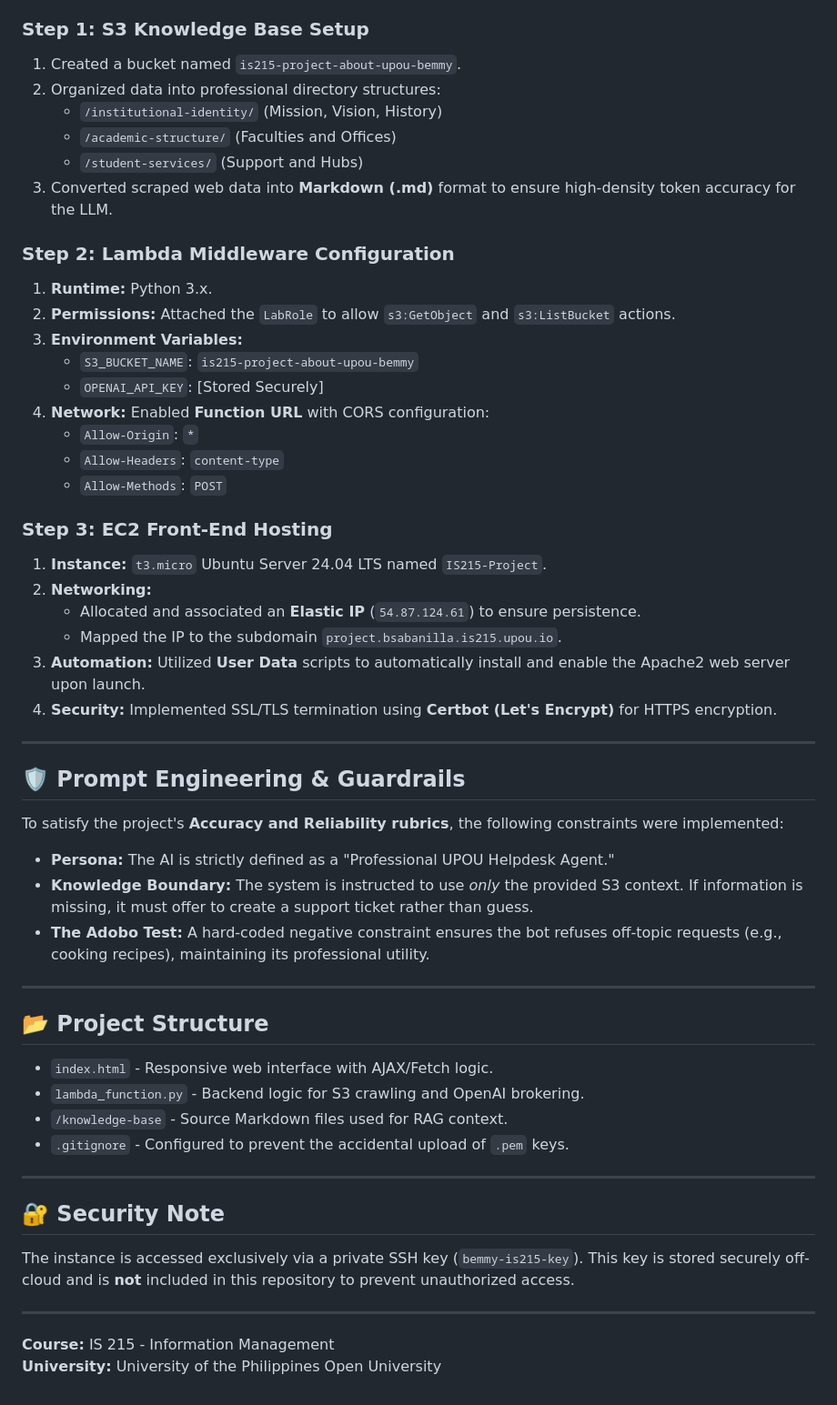
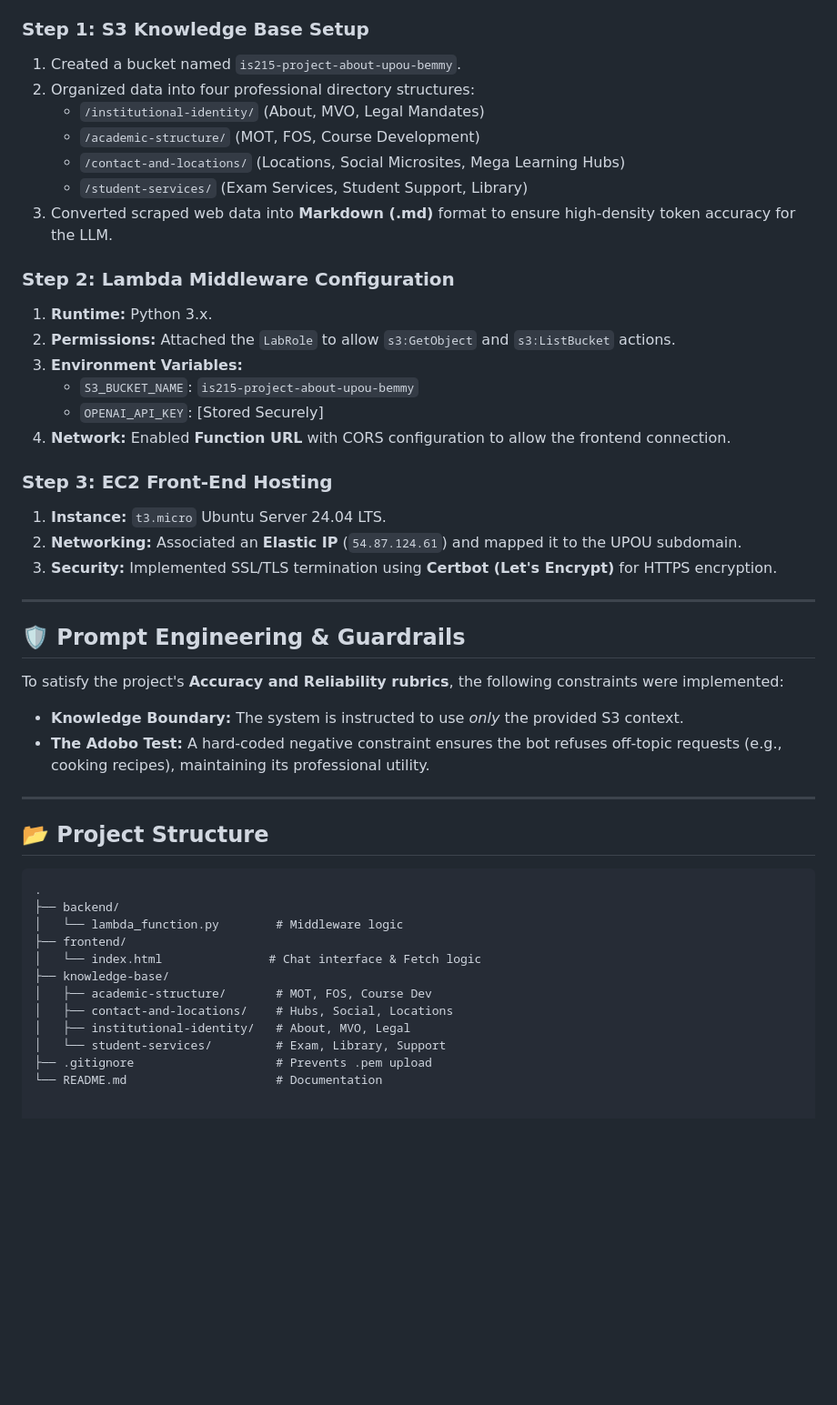
Before and after one commit to bsabanilla-UP/IS215-UPOU-Helpdesk, a Markdown page: README.md, the part around the change. Shown at 91% size. Drawn GitHub-style; blank space fills up the shorter version.

Commit message:
Revise README for directory structure and project info
Updated directory structures and project details in the README.

````diff
--- a/README.md
+++ b/README.md
@@ -28,10 +28,11 @@ This application implements a **Retrieval-Augmented Generation (RAG)** architect
 
 ### Step 1: S3 Knowledge Base Setup
 1. Created a bucket named `is215-project-about-upou-bemmy`.
-2. Organized data into professional directory structures:
-   * `/institutional-identity/` (Mission, Vision, History)
-   * `/academic-structure/` (Faculties and Offices)
-   * `/student-services/` (Support and Hubs)
+2. Organized data into four professional directory structures:
+   * `/institutional-identity/` (About, MVO, Legal Mandates)
+   * `/academic-structure/` (MOT, FOS, Course Development)
+   * `/contact-and-locations/` (Locations, Social Microsites, Mega Learning Hubs)
+   * `/student-services/` (Exam Services, Student Support, Library)
 3. Converted scraped web data into **Markdown (.md)** format to ensure high-density token accuracy for the LLM.
 
 ### Step 2: Lambda Middleware Configuration
@@ -40,42 +41,33 @@ This application implements a **Retrieval-Augmented Generation (RAG)** architect
 3. **Environment Variables:**
    * `S3_BUCKET_NAME`: `is215-project-about-upou-bemmy`
    * `OPENAI_API_KEY`: [Stored Securely]
-4. **Network:** Enabled **Function URL** with CORS configuration:
-   * `Allow-Origin`: `*`
-   * `Allow-Headers`: `content-type`
-   * `Allow-Methods`: `POST`
+4. **Network:** Enabled **Function URL** with CORS configuration to allow the frontend connection.
 
 ### Step 3: EC2 Front-End Hosting
-1. **Instance:** `t3.micro` Ubuntu Server 24.04 LTS named `IS215-Project`.
-2. **Networking:**
-   * Allocated and associated an **Elastic IP** (`54.87.124.61`) to ensure persistence.
-   * Mapped the IP to the subdomain `project.bsabanilla.is215.upou.io`.
-3. **Automation:** Utilized **User Data** scripts to automatically install and enable the Apache2 web server upon launch.
-4. **Security:** Implemented SSL/TLS termination using **Certbot (Let's Encrypt)** for HTTPS encryption.
+1. **Instance:** `t3.micro` Ubuntu Server 24.04 LTS.
+2. **Networking:** Associated an **Elastic IP** (`54.87.124.61`) and mapped it to the UPOU subdomain.
+3. **Security:** Implemented SSL/TLS termination using **Certbot (Let's Encrypt)** for HTTPS encryption.
 
 ---
 
 ## 🛡 Prompt Engineering & Guardrails
 To satisfy the project's **Accuracy and Reliability rubrics**, the following constraints were implemented:
-
-* **Persona:** The AI is strictly defined as a "Professional UPOU Helpdesk Agent."
-* **Knowledge Boundary:** The system is instructed to use *only* the provided S3 context. If information is missing, it must offer to create a support ticket rather than guess.
+* **Knowledge Boundary:** The system is instructed to use *only* the provided S3 context.
 * **The Adobo Test:** A hard-coded negative constraint ensures the bot refuses off-topic requests (e.g., cooking recipes), maintaining its professional utility.
 
 ---
 
 ## 📂 Project Structure
-* `index.html` - Responsive web interface with AJAX/Fetch logic.
-* `lambda_function.py` - Backend logic for S3 crawling and OpenAI brokering.
-* `/knowledge-base` - Source Markdown files used for RAG context.
-* `.gitignore` - Configured to prevent the accidental upload of `.pem` keys.
-
----
-
-## 🔐 Security Note
-The instance is accessed exclusively via a private SSH key (`bemmy-is215-key`). This key is stored securely off-cloud and is **not** included in this repository to prevent unauthorized access.
-
----
-
-**Course:** IS 215 - Information Management
-**University:** University of the Philippines Open University
+```text
+.
+├── backend/
+│   └── lambda_function.py        # Middleware logic
+├── frontend/
+│   └── index.html               # Chat interface & Fetch logic
+├── knowledge-base/
+│   ├── academic-structure/       # MOT, FOS, Course Dev
+│   ├── contact-and-locations/    # Hubs, Social, Locations
+│   ├── institutional-identity/   # About, MVO, Legal
+│   └── student-services/         # Exam, Library, Support
+├── .gitignore                    # Prevents .pem upload
+└── README.md                     # Documentation
````
